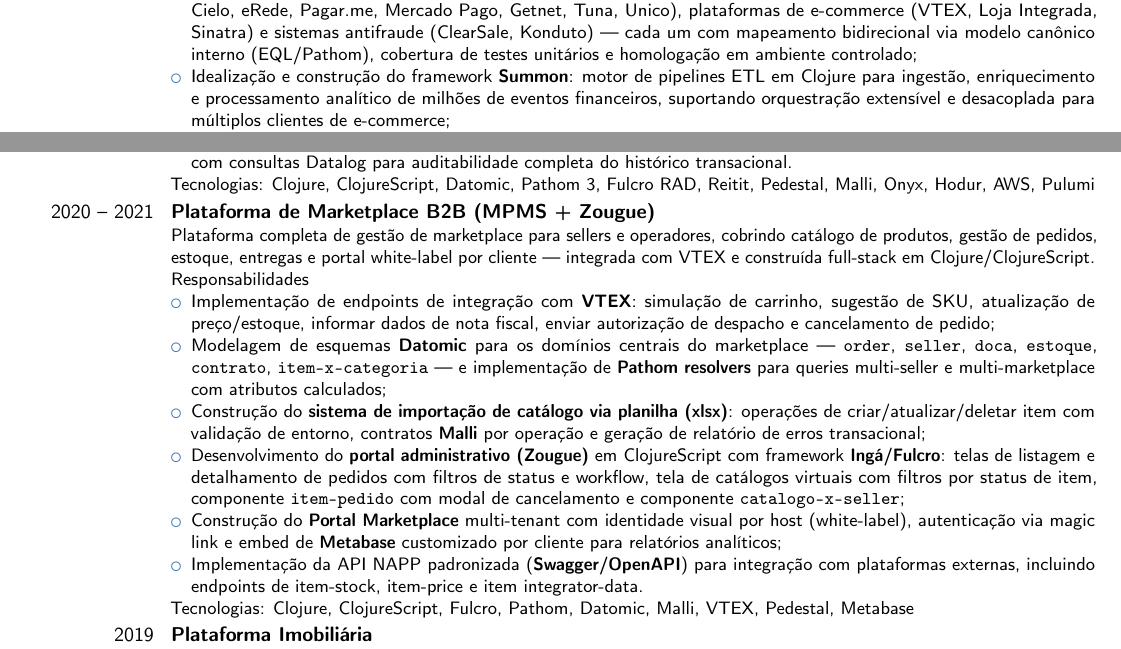
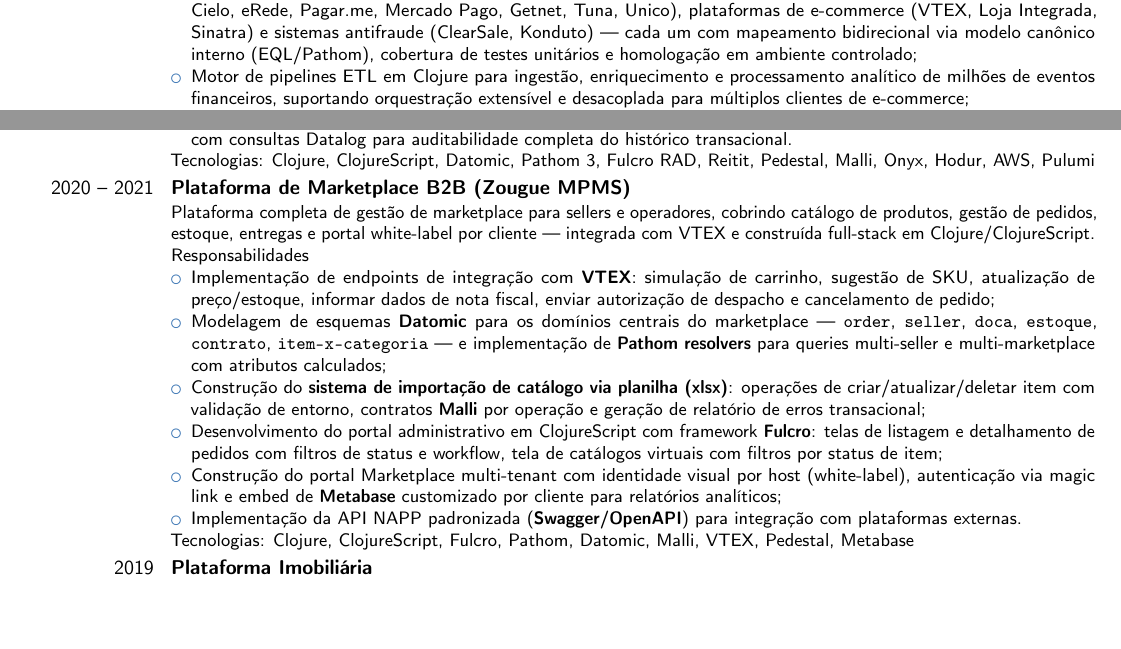
Before and after one commit to patrickcmserrano/resume, a LaTeX CV (Patrick_Serrano_Clojure_Senior_PTBR_2026.tex): two parts of page 2 of 3, joined at a grey line, cut so that both start at the same text, the shorter picture padded with empty space. Compiled offline with pdfLaTeX.

Commit message:
Adicionar currículo Clojure Sênior PT-BR 2026 e atualizar descrições de responsabilidades

```diff
--- a/Patrick_Serrano_Clojure_Senior_PTBR_2026.tex
+++ b/Patrick_Serrano_Clojure_Senior_PTBR_2026.tex
@@ -44,7 +44,7 @@
 Responsabilidades
 \begin{itemize}
     \item Design e implementação de uma biblioteca de \textbf{25+ adaptadores} para integração com gateways de pagamento (Adyen, Cielo, eRede, Pagar.me, Mercado Pago, Getnet, Tuna, Unico), plataformas de e-commerce (VTEX, Loja Integrada, Sinatra) e sistemas antifraude (ClearSale, Konduto) --- cada um com mapeamento bidirecional via modelo canônico interno (EQL/Pathom), cobertura de testes unitários e homologação em ambiente controlado;
-    \item Idealização e construção do framework \textbf{Summon}: motor de pipelines ETL em Clojure para ingestão, enriquecimento e processamento analítico de milhões de eventos financeiros, suportando orquestração extensível e desacoplada para múltiplos clientes de e-commerce;
+    \item Motor de pipelines ETL em Clojure para ingestão, enriquecimento e processamento analítico de milhões de eventos financeiros, suportando orquestração extensível e desacoplada para múltiplos clientes de e-commerce;
     \item Liderança da migração de \textbf{Pathom 2 → Pathom 3}, evoluindo a engine de grafos de resolvers desacoplados para derivação de centenas de atributos calculados em tempo real via EQL, melhorando performance e reduzindo complexidade do código;
     \item Implementação de APIs públicas e internas com \textbf{Reitit + Pedestal}, incluindo validação de contratos com \textbf{Malli}, documentação automática via Swagger/OpenAPI e design de padrões de contingência (circuit breaker) para resiliência em falhas de atores externos;
     \item Desenvolvimento de dashboards administrativos full-stack em \textbf{ClojureScript + Fulcro RAD}: telas de gestão de pedidos, cobranças e workflows de aprovação de pagamento, visualização de grafos de estado (GoJS) e relatórios analíticos interativos com integração direta ao Datomic via Datalog;
@@ -55,16 +55,16 @@
 Tecnologias: Clojure, ClojureScript, Datomic, Pathom 3, Fulcro RAD, Reitit, Pedestal, Malli, Onyx, Hodur, AWS, Pulumi
 }
 
-\cventry{2020 -- 2021}{Plataforma de Marketplace B2B (MPMS + Zougue)}{}{}{}{%
+\cventry{2020 -- 2021}{Plataforma de Marketplace B2B (Zougue MPMS)}{}{}{}{%
 Plataforma completa de gestão de marketplace para sellers e operadores, cobrindo catálogo de produtos, gestão de pedidos, estoque, entregas e portal white-label por cliente --- integrada com VTEX e construída full-stack em Clojure/ClojureScript.\newline{}
 Responsabilidades
 \begin{itemize}
     \item Implementação de endpoints de integração com \textbf{VTEX}: simulação de carrinho, sugestão de SKU, atualização de preço/estoque, informar dados de nota fiscal, enviar autorização de despacho e cancelamento de pedido;
     \item Modelagem de esquemas \textbf{Datomic} para os domínios centrais do marketplace --- \texttt{order}, \texttt{seller}, \texttt{doca}, \texttt{estoque}, \texttt{contrato}, \texttt{item-x-categoria} --- e implementação de \textbf{Pathom resolvers} para queries multi-seller e multi-marketplace com atributos calculados;
     \item Construção do \textbf{sistema de importação de catálogo via planilha (xlsx)}: operações de criar/atualizar/deletar item com validação de entorno, contratos \textbf{Malli} por operação e geração de relatório de erros transacional;
-    \item Desenvolvimento do \textbf{portal administrativo (Zougue)} em ClojureScript com framework \textbf{Ingá/Fulcro}: telas de listagem e detalhamento de pedidos com filtros de status e workflow, tela de catálogos virtuais com filtros por status de item, componente \texttt{item-pedido} com modal de cancelamento e componente \texttt{catalogo-x-seller};
-    \item Construção do \textbf{Portal Marketplace} multi-tenant com identidade visual por host (white-label), autenticação via magic link e embed de \textbf{Metabase} customizado por cliente para relatórios analíticos;
-    \item Implementação da API NAPP padronizada (\textbf{Swagger/OpenAPI}) para integração com plataformas externas, incluindo endpoints de item-stock, item-price e item integrator-data.
+    \item Desenvolvimento do portal administrativo em ClojureScript com framework \textbf{Fulcro}: telas de listagem e detalhamento de pedidos com filtros de status e workflow, tela de catálogos virtuais com filtros por status de item;
+    \item Construção do portal Marketplace multi-tenant com identidade visual por host (white-label), autenticação via magic link e embed de \textbf{Metabase} customizado por cliente para relatórios analíticos;
+    \item Implementação da API NAPP padronizada (\textbf{Swagger/OpenAPI}) para integração com plataformas externas.
 \end{itemize}
 Tecnologias: Clojure, ClojureScript, Fulcro, Pathom, Datomic, Malli, VTEX, Pedestal, Metabase
 }
```
Also changed, not shown: Patrick_Serrano_Clojure_Senior_PTBR_2026.pdf (added).
